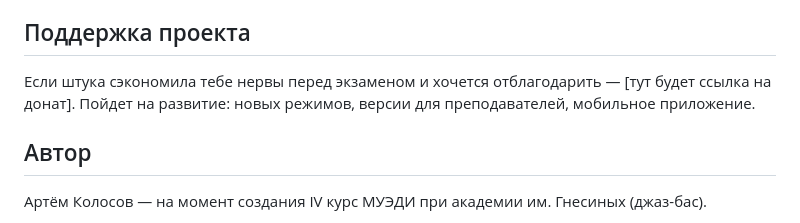
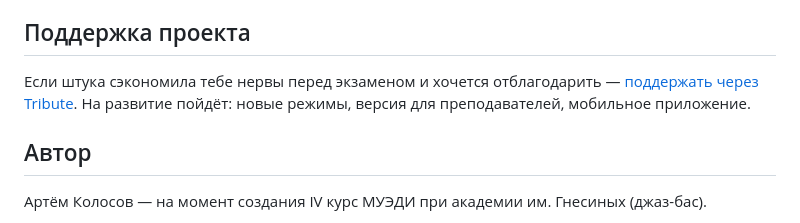
Before and after one commit to Artyoemka/ugadayka, a Markdown page: README.md, the part around the change. Rendered like a GitHub page.

```diff
--- a/README.md
+++ b/README.md
@@ -34,7 +34,7 @@
 
 ## Поддержка проекта
 
-Если штука сэкономила тебе нервы перед экзаменом и хочется отблагодарить — \[тут будет ссылка на донат\]. Пойдет на развитие: новых режимов, версии для преподавателей, мобильное приложение.
+Если штука сэкономила тебе нервы перед экзаменом и хочется отблагодарить — [поддержать через Tribute](https://web.tribute.tg/d/LEX). На развитие пойдёт: новые режимы, версия для преподавателей, мобильное приложение.
 
 ## Автор
 
```
